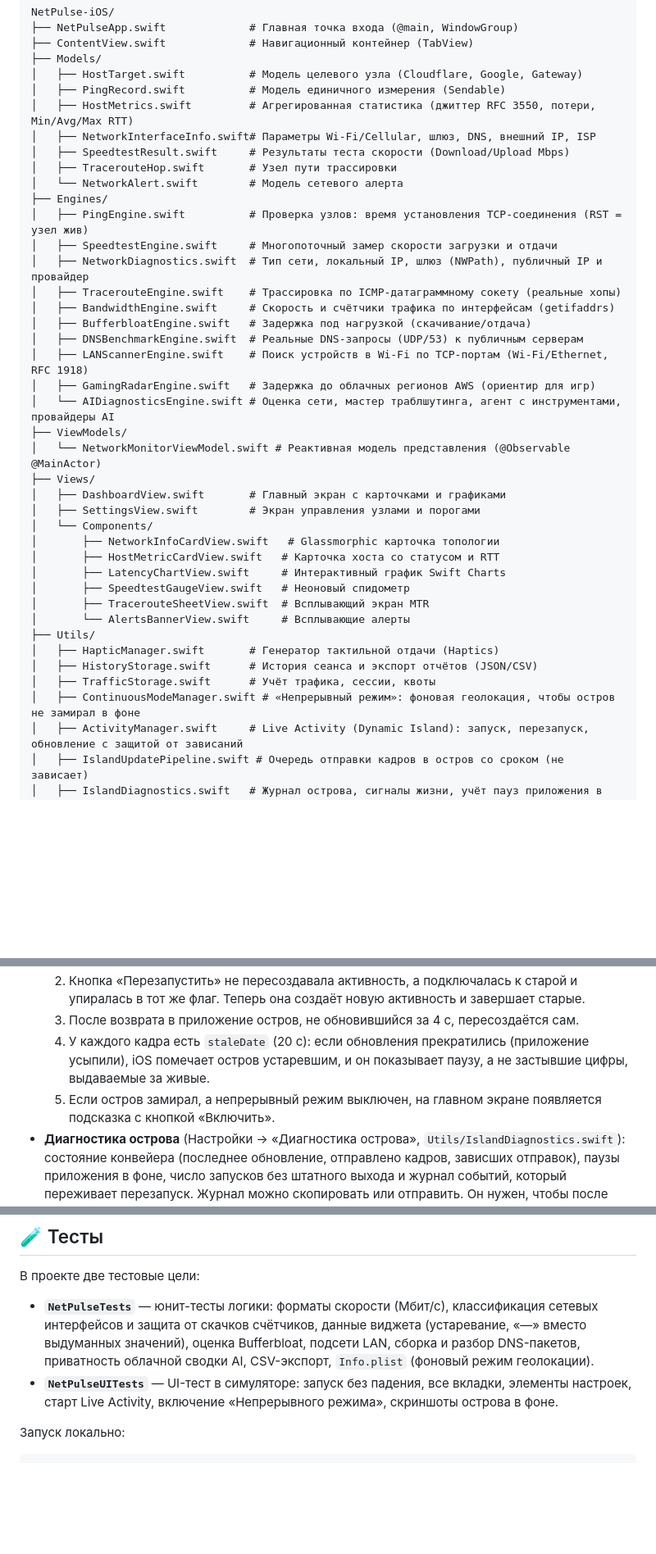
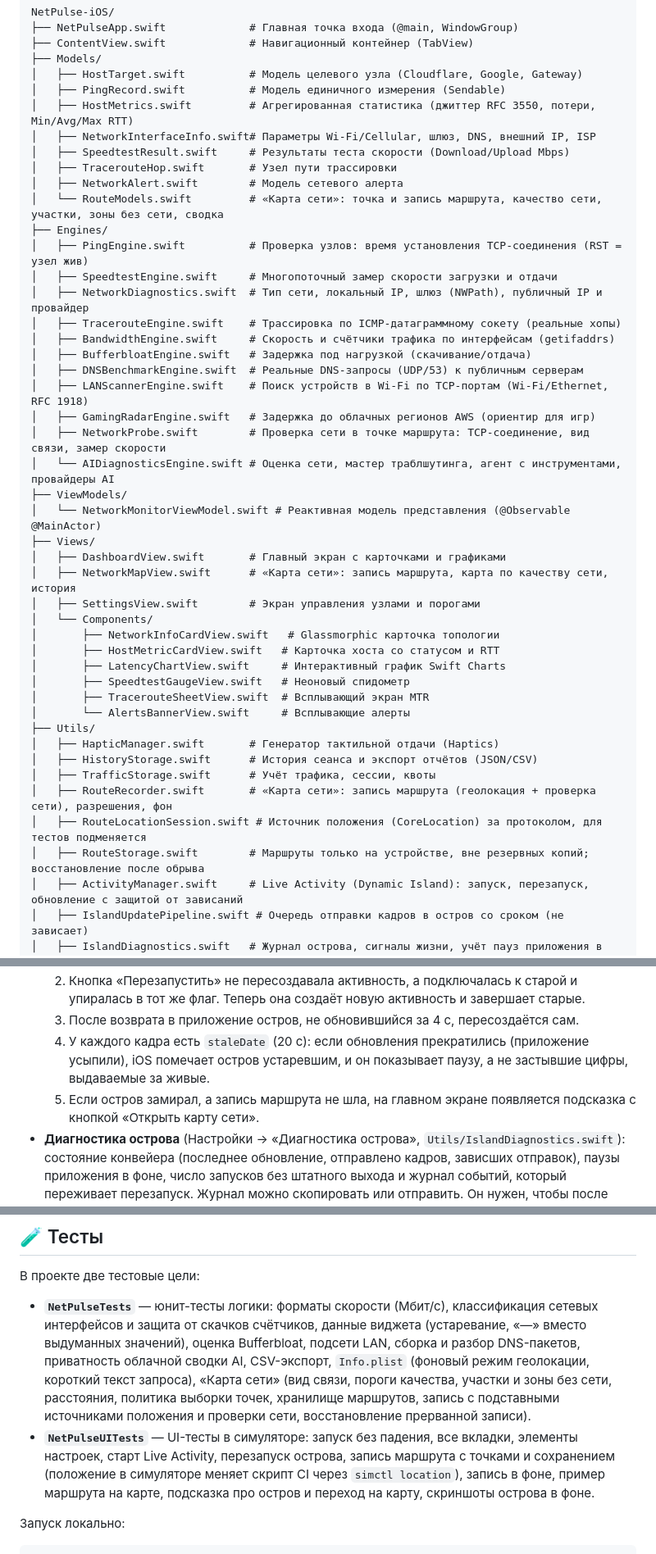
Before and after one commit to samjan190799-cmyk/NetPulse, a Markdown page: ios/README.md, 3 parts joined by grey strips. Shown at 82% size. Rendered like a GitHub page; blank space fills up the shorter version.

```diff
--- a/ios/README.md
+++ b/ios/README.md
@@ -32,7 +32,8 @@ NetPulse-iOS/
 │   ├── NetworkInterfaceInfo.swift# Параметры Wi-Fi/Cellular, шлюз, DNS, внешний IP, ISP
 │   ├── SpeedtestResult.swift     # Результаты теста скорости (Download/Upload Mbps)
 │   ├── TracerouteHop.swift       # Узел пути трассировки
-│   └── NetworkAlert.swift        # Модель сетевого алерта
+│   ├── NetworkAlert.swift        # Модель сетевого алерта
+│   └── RouteModels.swift         # «Карта сети»: точка и запись маршрута, качество сети, участки, зоны без сети, сводка
 ├── Engines/
 │   ├── PingEngine.swift          # Проверка узлов: время установления TCP-соединения (RST = узел жив)
 │   ├── SpeedtestEngine.swift     # Многопоточный замер скорости загрузки и отдачи
@@ -43,11 +44,13 @@ NetPulse-iOS/
 │   ├── DNSBenchmarkEngine.swift  # Реальные DNS-запросы (UDP/53) к публичным серверам
 │   ├── LANScannerEngine.swift    # Поиск устройств в Wi-Fi по TCP-портам (Wi-Fi/Ethernet, RFC 1918)
 │   ├── GamingRadarEngine.swift   # Задержка до облачных регионов AWS (ориентир для игр)
+│   ├── NetworkProbe.swift        # Проверка сети в точке маршрута: TCP-соединение, вид связи, замер скорости
 │   └── AIDiagnosticsEngine.swift # Оценка сети, мастер траблшутинга, агент с инструментами, провайдеры AI
 ├── ViewModels/
 │   └── NetworkMonitorViewModel.swift # Реактивная модель представления (@Observable @MainActor)
 ├── Views/
 │   ├── DashboardView.swift       # Главный экран с карточками и графиками
+│   ├── NetworkMapView.swift      # «Карта сети»: запись маршрута, карта по качеству сети, история
 │   ├── SettingsView.swift        # Экран управления узлами и порогами
 │   └── Components/
 │       ├── NetworkInfoCardView.swift   # Glassmorphic карточка топологии
@@ -60,7 +63,9 @@ NetPulse-iOS/
 │   ├── HapticManager.swift       # Генератор тактильной отдачи (Haptics)
 │   ├── HistoryStorage.swift      # История сеанса и экспорт отчётов (JSON/CSV)
 │   ├── TrafficStorage.swift      # Учёт трафика, сессии, квоты
-│   ├── ContinuousModeManager.swift # «Непрерывный режим»: фоновая геолокация, чтобы остров не замирал в фоне
+│   ├── RouteRecorder.swift       # «Карта сети»: запись маршрута (геолокация + проверка сети), разрешения, фон
+│   ├── RouteLocationSession.swift # Источник положения (CoreLocation) за протоколом, для тестов подменяется
+│   ├── RouteStorage.swift        # Маршруты только на устройстве, вне резервных копий; восстановление после обрыва
 │   ├── ActivityManager.swift     # Live Activity (Dynamic Island): запуск, перезапуск, обновление с защитой от зависаний
 │   ├── IslandUpdatePipeline.swift # Очередь отправки кадров в остров со сроком (не зависает)
 │   ├── IslandDiagnostics.swift   # Журнал острова, сигналы жизни, учёт пауз приложения в фоне
@@ -82,7 +87,7 @@ NetPulse-iOS/
   2. Кнопка «Перезапустить» не пересоздавала активность, а подключалась к старой и упиралась в тот же флаг. Теперь она создаёт новую активность и завершает старые.
   3. После возврата в приложение остров, не обновившийся за 4 с, пересоздаётся сам.
   4. У каждого кадра есть `staleDate` (20 с): если обновления прекратились (приложение усыпили), iOS помечает остров устаревшим, и он показывает паузу, а не застывшие цифры, выдаваемые за живые.
-  5. Если остров замирал, а непрерывный режим выключен, на главном экране появляется подсказка с кнопкой «Включить».
+  5. Если остров замирал, а запись маршрута не шла, на главном экране появляется подсказка с кнопкой «Открыть карту сети».
 - **Диагностика острова** (Настройки → «Диагностика острова», `Utils/IslandDiagnostics.swift`): состояние конвейера (последнее обновление, отправлено кадров, зависших отправок), паузы приложения в фоне, число запусков без штатного выхода и журнал событий, который переживает перезапуск. Журнал можно скопировать или отправить. Он нужен, чтобы после замирания видеть причину: приложение усыпили (паузы в фоне), закрыла система (запуск без штатного выхода), зависла отправка или остров завершён. Координаты и сетевые адреса в журнал не попадают.
 - **Нет данных — нет значения.** Если измерить нельзя (нет сети, замер не удался), приложение показывает «—» или объясняет причину, а не подставляет «нормальные» цифры.
 - **Что iOS не сообщает приложениям:** DNS-серверы сети, диапазон и канал Wi-Fi, MAC-адреса устройств в локальной сети. Поэтому такие данные приложением не определяются.
@@ -103,8 +108,8 @@ NetPulse-iOS/
 
 В проекте две тестовые цели:
 
-- **`NetPulseTests`** — юнит-тесты логики: форматы скорости (Мбит/с), классификация сетевых интерфейсов и защита от скачков счётчиков, данные виджета (устаревание, «—» вместо выдуманных значений), оценка Bufferbloat, подсети LAN, сборка и разбор DNS-пакетов, приватность облачной сводки AI, CSV-экспорт, `Info.plist` (фоновый режим геолокации).
-- **`NetPulseUITests`** — UI-тест в симуляторе: запуск без падения, все вкладки, элементы настроек, старт Live Activity, включение «Непрерывного режима», скриншоты острова в фоне.
+- **`NetPulseTests`** — юнит-тесты логики: форматы скорости (Мбит/с), классификация сетевых интерфейсов и защита от скачков счётчиков, данные виджета (устаревание, «—» вместо выдуманных значений), оценка Bufferbloat, подсети LAN, сборка и разбор DNS-пакетов, приватность облачной сводки AI, CSV-экспорт, `Info.plist` (фоновый режим геолокации, короткий текст запроса), «Карта сети» (вид связи, пороги качества, участки и зоны без сети, расстояния, политика выборки точек, хранилище маршрутов, запись с подставными источниками положения и проверки сети, восстановление прерванной записи).
+- **`NetPulseUITests`** — UI-тесты в симуляторе: запуск без падения, все вкладки, элементы настроек, старт Live Activity, перезапуск острова, запись маршрута с точками и сохранением (положение в симуляторе меняет скрипт CI через `simctl location`), запись в фоне, пример маршрута на карте, подсказка про остров и переход на карту, скриншоты острова в фоне.
 
 Запуск локально:
 
```
Also changed, not shown: other parts of ios/README.md (+1 -1 lines), ios/APP_REVIEW_NOTES.md (added, +64 -0 lines).
